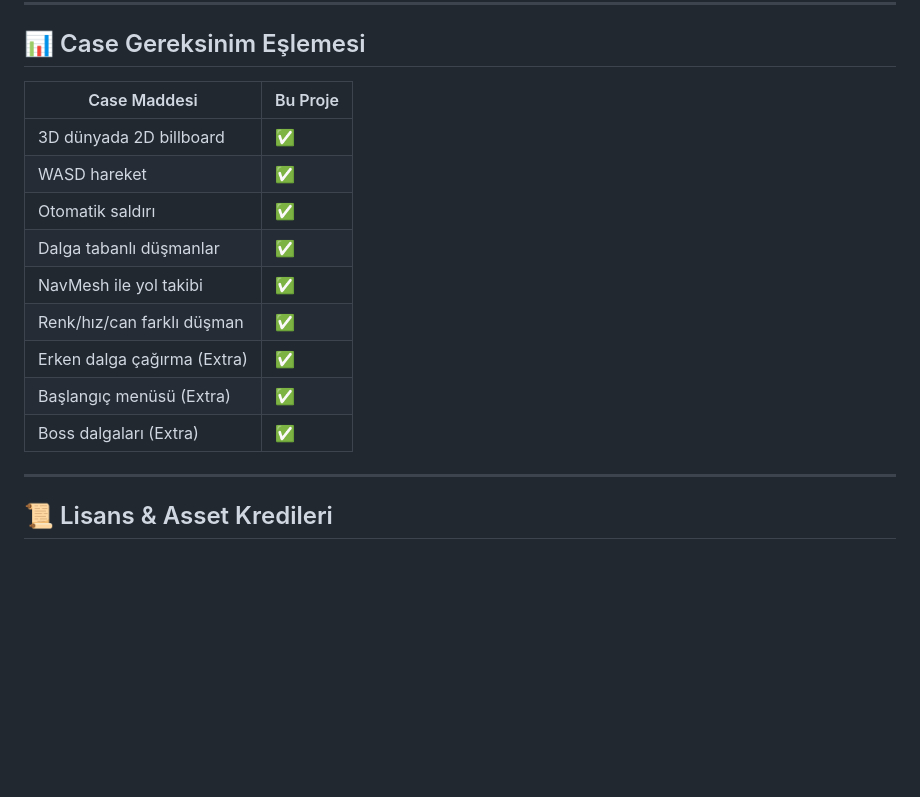
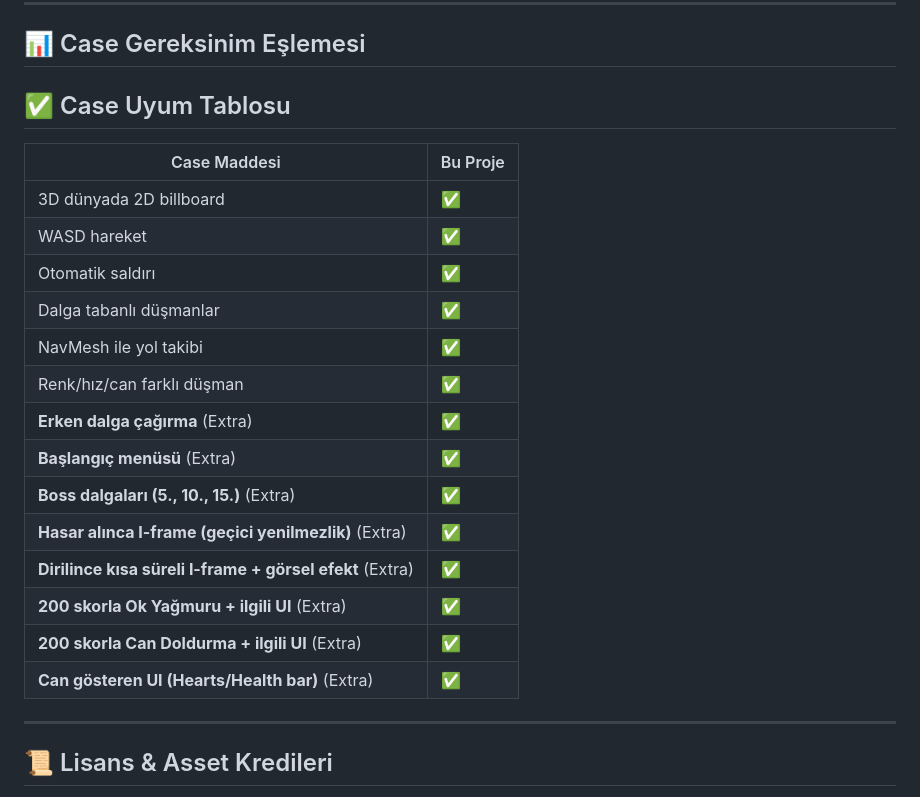
Before and after one commit to BerkayArdaa/TD_CASE_KFA, a Markdown page: README.md, the part around the change. Rendered like a GitHub page; blank space fills up the shorter version.

```diff
--- a/README.md
+++ b/README.md
@@ -326,17 +326,26 @@ Player’a bağlı scriptler ve inspector kullanımları:
 
 ## 📊 Case Gereksinim Eşlemesi
 
-| Case Maddesi | Bu Proje |
+## ✅ Case Uyum Tablosu
+
+| Case Maddesi                                           | Bu Proje |
 |---|---|
-| 3D dünyada 2D billboard | ✅ |
-| WASD hareket | ✅ |
-| Otomatik saldırı | ✅ |
-| Dalga tabanlı düşmanlar | ✅ |
-| NavMesh ile yol takibi | ✅ |
-| Renk/hız/can farklı düşman | ✅ |
-| Erken dalga çağırma (Extra) | ✅ |
-| Başlangıç menüsü (Extra) | ✅ |
-| Boss dalgaları (Extra) | ✅ |
+| 3D dünyada 2D billboard                                | ✅ |
+| WASD hareket                                           | ✅ |
+| Otomatik saldırı                                       | ✅ |
+| Dalga tabanlı düşmanlar                                | ✅ |
+| NavMesh ile yol takibi                                 | ✅ |
+| Renk/hız/can farklı düşman                             | ✅ |
+| **Erken dalga çağırma** (Extra)                        | ✅ |
+| **Başlangıç menüsü** (Extra)                           | ✅ |
+| **Boss dalgaları (5., 10., 15.)** (Extra)              | ✅ |
+| **Hasar alınca I-frame (geçici yenilmezlik)** (Extra)  | ✅ |
+| **Dirilince kısa süreli I-frame + görsel efekt** (Extra)| ✅ |
+| **200 skorla Ok Yağmuru + ilgili UI** (Extra)          | ✅ |
+| **200 skorla Can Doldurma + ilgili UI** (Extra)        | ✅ |
+| **Can gösteren UI (Hearts/Health bar)** (Extra)        | ✅ |
+
+
 
 ---
 
```
